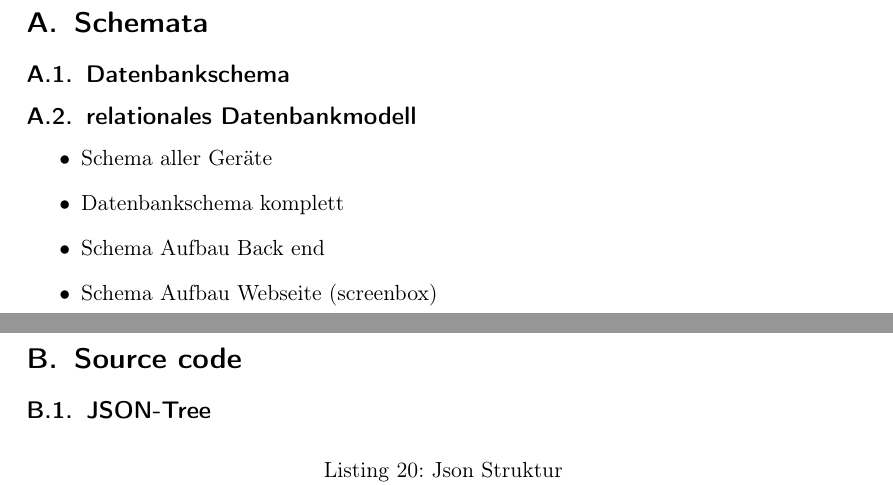
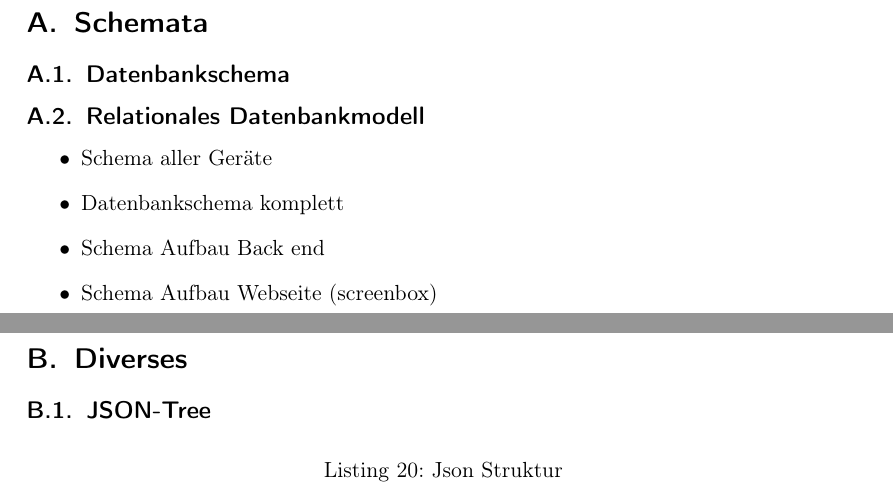
Before and after one commit to LB-NTB/wetterArbon, a LaTeX document (doku/Bericht.tex, which reads doku/app_schema.tex, doku/app_sourcecode.tex): two parts of pages 55 and 56 of 60 before the commit and two parts of pages 56 and 57 of 62 after it, joined at a grey line, cut so that both start at the same text. Compiled offline with pdfLaTeX.

Commit message:
Doku Anhänge hinzugefügt

```diff
--- a/doku/app_schema.tex
+++ b/doku/app_schema.tex
@@ -1,6 +1,11 @@
 \section{Schemata}
-\subsection{Datenbankschema}\label{anhang:Datenbankschema}
-\subsection{relationales Datenbankmodell}\label{anhang:relationalesDatenbankmodell}
+
+\subsection{Datenbankschema}
+\label{anhang:Datenbankschema}
+
+
+\subsection{Relationales Datenbankmodell}
+\label{anhang:relationalesDatenbankmodell}
 
 \begin{itemize}
 	\item Schema aller Geräte
--- a/doku/app_sourcecode.tex
+++ b/doku/app_sourcecode.tex
@@ -1,4 +1,4 @@
-\section{Source code}
+\section{Diverses}
 
 \subsection{JSON-Tree}
 
```
Also changed, not shown: doku/app_datasheets.tex (+15 -7 lines), doku/app_sourcecode.tex (4 more changed lines).
